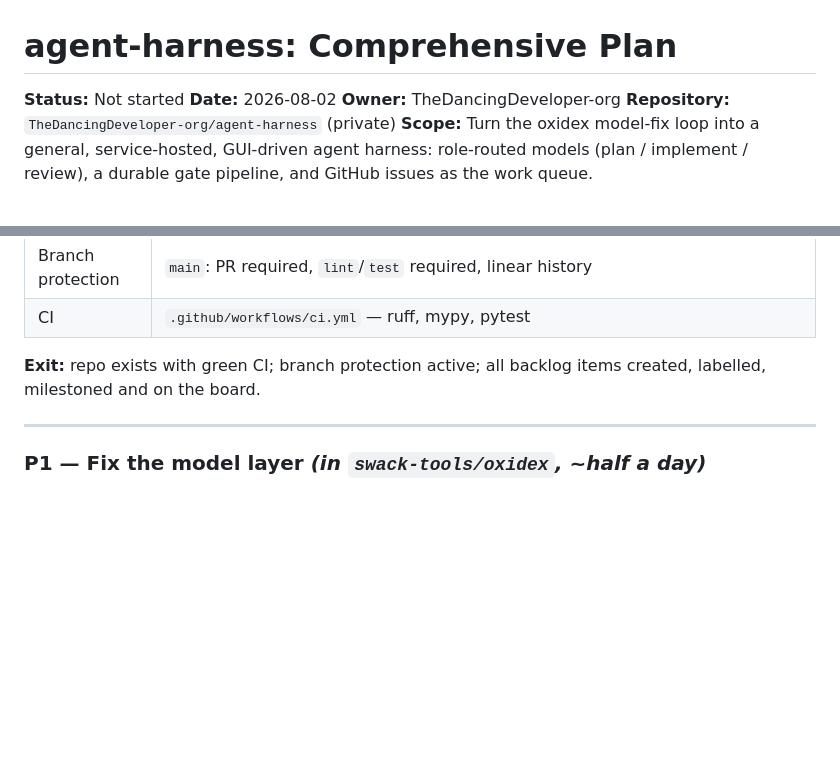
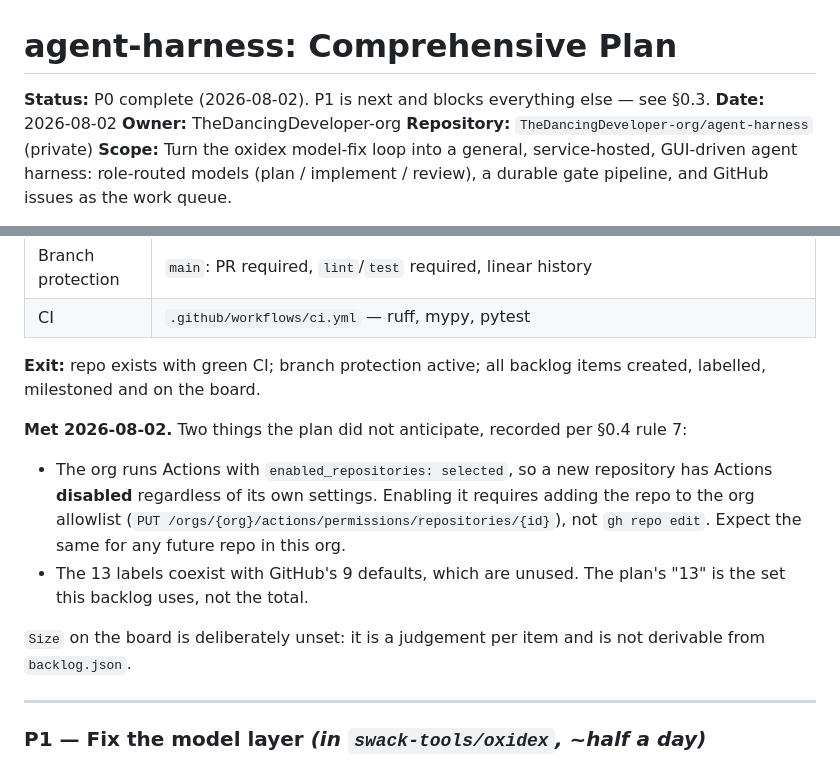
Before and after one commit to TheDancingDeveloper-org/agent-harness, a Markdown page: docs/HARNESS-PLAN.md, 2 parts joined by grey strips. Rendered like a GitHub page; blank space fills up the shorter version.

Commit message:
docs: record P0 as complete and what it taught us
Per §0.4 rule 7 the plan is a working artefact. Two things it did not
anticipate: the org gates Actions behind a per-repo allowlist, so a new repo
starts with Actions off whatever its own settings say; and the 13 labels sit
alongside GitHub's 9 defaults.

Co-Authored-By: Claude Opus 5 (1M context) <noreply@anthropic.com>

```diff
--- a/docs/HARNESS-PLAN.md
+++ b/docs/HARNESS-PLAN.md
@@ -1,6 +1,6 @@
 # agent-harness: Comprehensive Plan
 
-**Status:** Not started
+**Status:** P0 complete (2026-08-02). P1 is next and blocks everything else — see §0.3.
 **Date:** 2026-08-02
 **Owner:** TheDancingDeveloper-org
 **Repository:** `TheDancingDeveloper-org/agent-harness` (private)
@@ -401,6 +401,18 @@ No functional code. Stand up where the work is tracked.
 **Exit:** repo exists with green CI; branch protection active; all backlog items created,
 labelled, milestoned and on the board.
 
+**Met 2026-08-02.** Two things the plan did not anticipate, recorded per §0.4 rule 7:
+
+- The org runs Actions with `enabled_repositories: selected`, so a new repository has
+  Actions **disabled** regardless of its own settings. Enabling it requires adding the repo
+  to the org allowlist (`PUT /orgs/{org}/actions/permissions/repositories/{id}`), not
+  `gh repo edit`. Expect the same for any future repo in this org.
+- The 13 labels coexist with GitHub's 9 defaults, which are unused. The plan's "13" is the
+  set this backlog uses, not the total.
+
+`Size` on the board is deliberately unset: it is a judgement per item and is not derivable
+from `backlog.json`.
+
 ---
 
 ### P1 — Fix the model layer *(in `swack-tools/oxidex`, ~half a day)*
```
